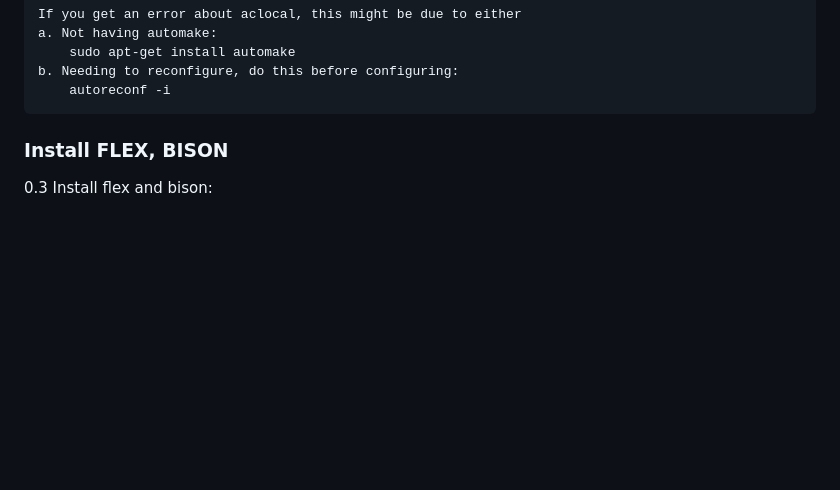
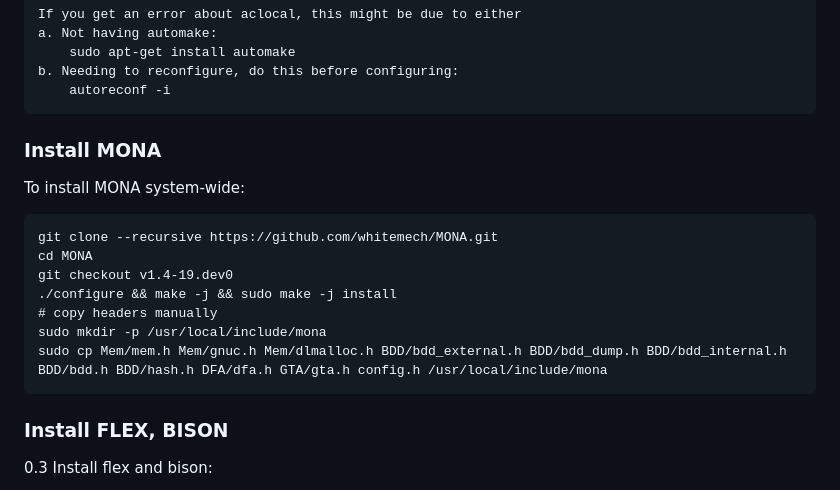
Before and after one commit to whitemech/LydiaSyft, a Markdown page: README.md, the part around the change. Drawn GitHub-style; blank space fills up the shorter version.

Commit message:
docs: add MONA installation instructions in README

````diff
--- a/README.md
+++ b/README.md
@@ -35,6 +35,21 @@ sudo apt install -y \
         sudo apt-get install automake
     b. Needing to reconfigure, do this before configuring:
         autoreconf -i
+
+### Install MONA
+
+To install MONA system-wide:
+
+```
+git clone --recursive https://github.com/whitemech/MONA.git
+cd MONA
+git checkout v1.4-19.dev0
+./configure && make -j && sudo make -j install
+# copy headers manually
+sudo mkdir -p /usr/local/include/mona
+sudo cp Mem/mem.h Mem/gnuc.h Mem/dlmalloc.h BDD/bdd_external.h BDD/bdd_dump.h BDD/bdd_internal.h BDD/bdd.h BDD/hash.h DFA/dfa.h GTA/gta.h config.h /usr/local/include/mona
+```
+
 
 ### Install FLEX, BISON
 
````
